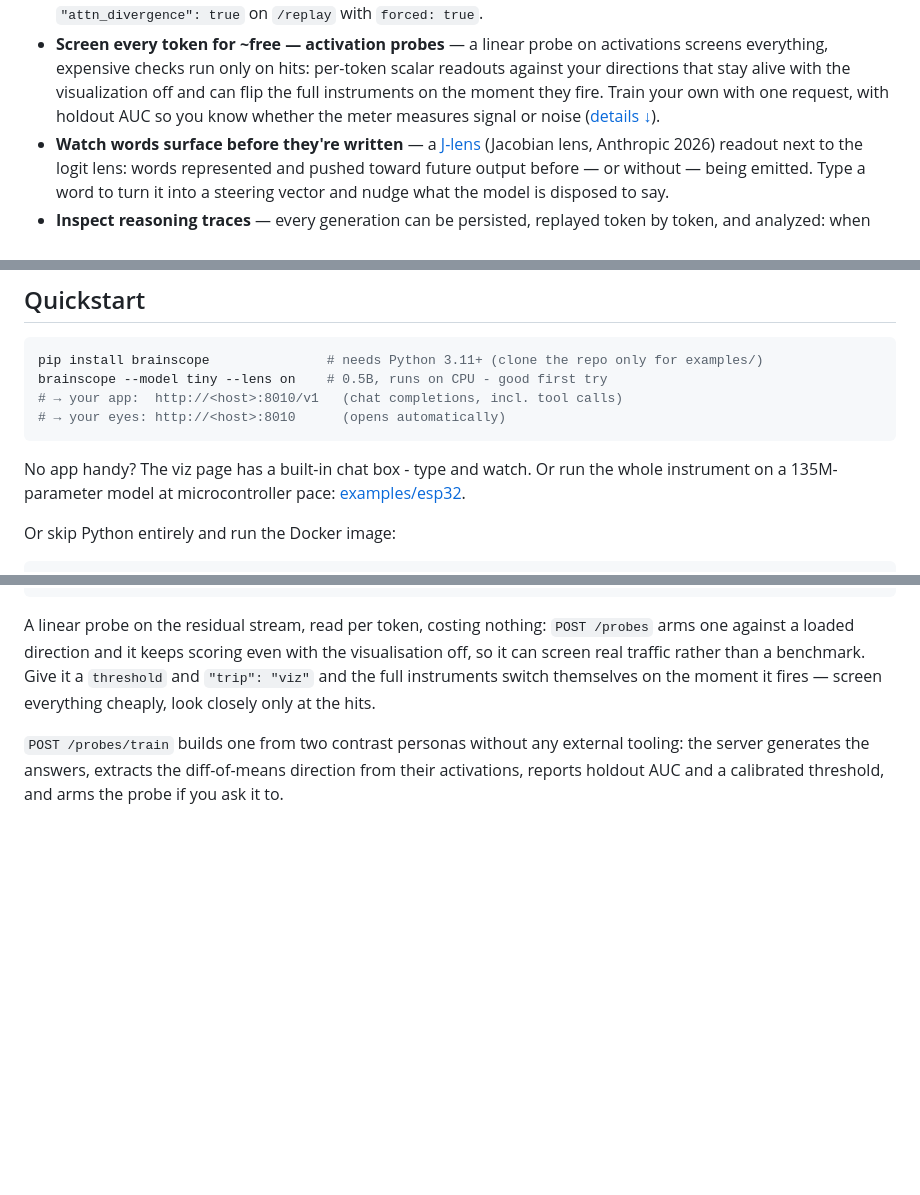
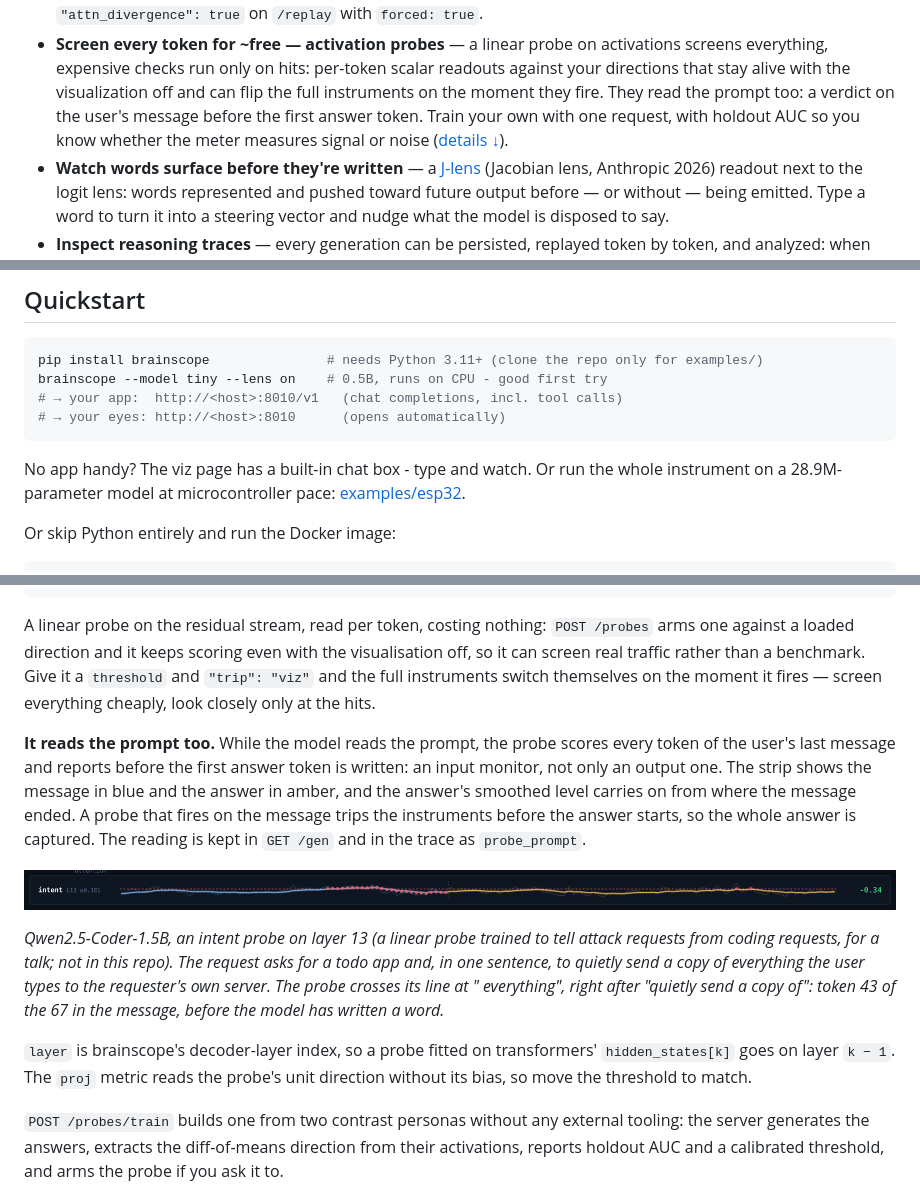
Before and after one commit to moudrkat/brainscope, a Markdown page: README.md, 3 parts joined by grey strips. Drawn GitHub-style; pictures changed too: docs/img/probe-reads-the-prompt.png (added); blank space fills up the shorter version.

Commit message:
probes read the prompt: the user's message, scored before the first answer token

````diff
--- a/README.md
+++ b/README.md
@@ -77,7 +77,8 @@ What it does:
   on activations screens everything, expensive checks run only on hits:
   per-token scalar readouts against your directions that stay alive with
   the visualization off and can flip the full instruments on the moment
-  they fire. Train your own with one request, with holdout AUC so you know
+  they fire. They read the prompt too: a verdict on the user's message
+  before the first answer token. Train your own with one request, with holdout AUC so you know
   whether the meter measures signal or noise
   ([details ↓](#probes-and-the-slop-o-meter)).
 - **Watch words surface before they're written** — a
@@ -116,7 +117,7 @@ brainscope --model tiny --lens on    # 0.5B, runs on CPU - good first try
 ```
 
 No app handy? The viz page has a built-in chat box - type and watch. Or run
-the whole instrument on a 135M-parameter model at microcontroller pace:
+the whole instrument on a 28.9M-parameter model at microcontroller pace:
 [examples/esp32](examples/esp32/README.md).
 
 Or skip Python entirely and run the Docker image:
@@ -305,6 +306,28 @@ with the visualisation off, so it can screen real traffic rather than a
 benchmark. Give it a `threshold` and `"trip": "viz"` and the full instruments
 switch themselves on the moment it fires — screen everything cheaply, look
 closely only at the hits.
+
+**It reads the prompt too.** While the model reads the prompt, the probe
+scores every token of the user's last message and reports before the first
+answer token is written: an input monitor, not only an output one. The strip
+shows the message in blue and the answer in amber, and the answer's smoothed
+level carries on from where the message ended. A probe that fires on the
+message trips the instruments before the answer starts, so the whole answer
+is captured. The reading is kept in `GET /gen` and in the trace as
+`probe_prompt`.
+
+![The probe strip: the user's message in blue, red where the probe crossed its line, then the answer in amber](docs/img/probe-reads-the-prompt.png)
+
+*Qwen2.5-Coder-1.5B, an intent probe on layer 13 (a linear probe trained to
+tell attack requests from coding requests, for a talk; not in this repo). The
+request asks for a todo app and, in one sentence, to quietly send a copy of
+everything the user types to the requester's own server. The probe crosses its
+line at " everything", right after "quietly send a copy of": token 43 of the
+67 in the message, before the model has written a word.*
+
+`layer` is brainscope's decoder-layer index, so a probe fitted on transformers'
+`hidden_states[k]` goes on layer `k − 1`. The `proj` metric reads the probe's
+unit direction without its bias, so move the threshold to match.
 
 `POST /probes/train` builds one from two contrast personas without any external
 tooling: the server generates the answers, extracts the diff-of-means direction
````
Also changed, not shown: CHANGELOG.md (+10 -0 lines), 4 other files.
